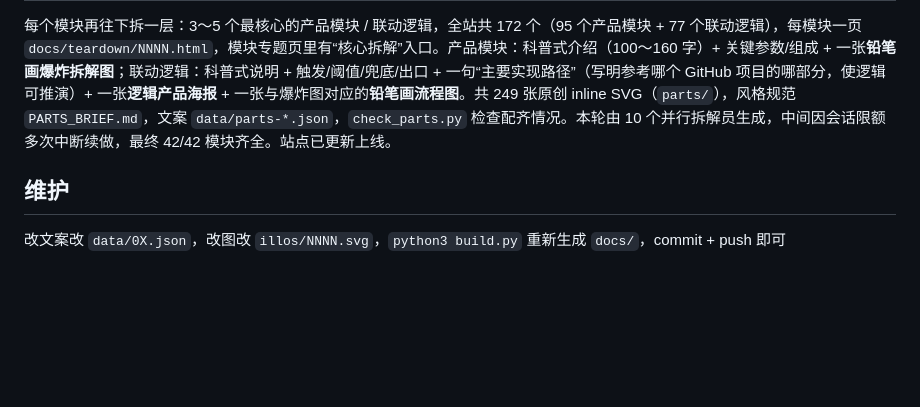
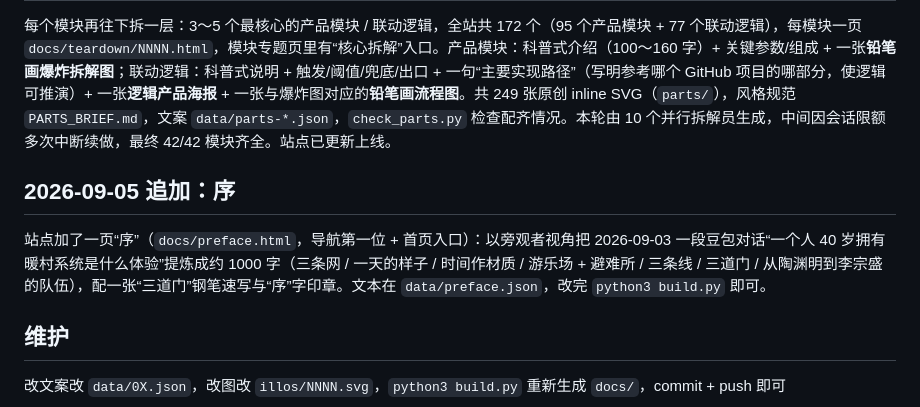
Before and after one commit to richardvane-droid/SurviveOs, a Markdown page: 09-设想/0901-完整形态设想网站.md, the part around the change. GitHub-like rendering; blank space fills up the shorter version.

Commit message:
0901：记录序页追加

```diff
--- a/09-设想/0901-完整形态设想网站.md
+++ b/09-设想/0901-完整形态设想网站.md
@@ -37,6 +37,10 @@
 
 每个模块再往下拆一层：3～5 个最核心的产品模块 / 联动逻辑，全站共 172 个（95 个产品模块 + 77 个联动逻辑），每模块一页 `docs/teardown/NNNN.html`，模块专题页里有“核心拆解”入口。产品模块：科普式介绍（100～160 字）+ 关键参数/组成 + 一张**铅笔画爆炸拆解图**；联动逻辑：科普式说明 + 触发/阈值/兜底/出口 + 一句“主要实现路径”（写明参考哪个 GitHub 项目的哪部分，使逻辑可推演）+ 一张**逻辑产品海报** + 一张与爆炸图对应的**铅笔画流程图**。共 249 张原创 inline SVG（`parts/`），风格规范 `PARTS_BRIEF.md`，文案 `data/parts-*.json`，`check_parts.py` 检查配齐情况。本轮由 10 个并行拆解员生成，中间因会话限额多次中断续做，最终 42/42 模块齐全。站点已更新上线。
 
+## 2026-09-05 追加：序
+
+站点加了一页“序”（`docs/preface.html`，导航第一位 + 首页入口）：以旁观者视角把 2026-09-03 一段豆包对话“一个人 40 岁拥有暖村系统是什么体验”提炼成约 1000 字（三条网 / 一天的样子 / 时间作材质 / 游乐场 + 避难所 / 三条线 / 三道门 / 从陶渊明到李宗盛的队伍），配一张“三道门”钢笔速写与“序”字印章。文本在 `data/preface.json`，改完 `python3 build.py` 即可。
+
 ## 维护
 
 改文案改 `data/0X.json`，改图改 `illos/NNNN.svg`，`python3 build.py` 重新生成 `docs/`，commit + push 即可
```
